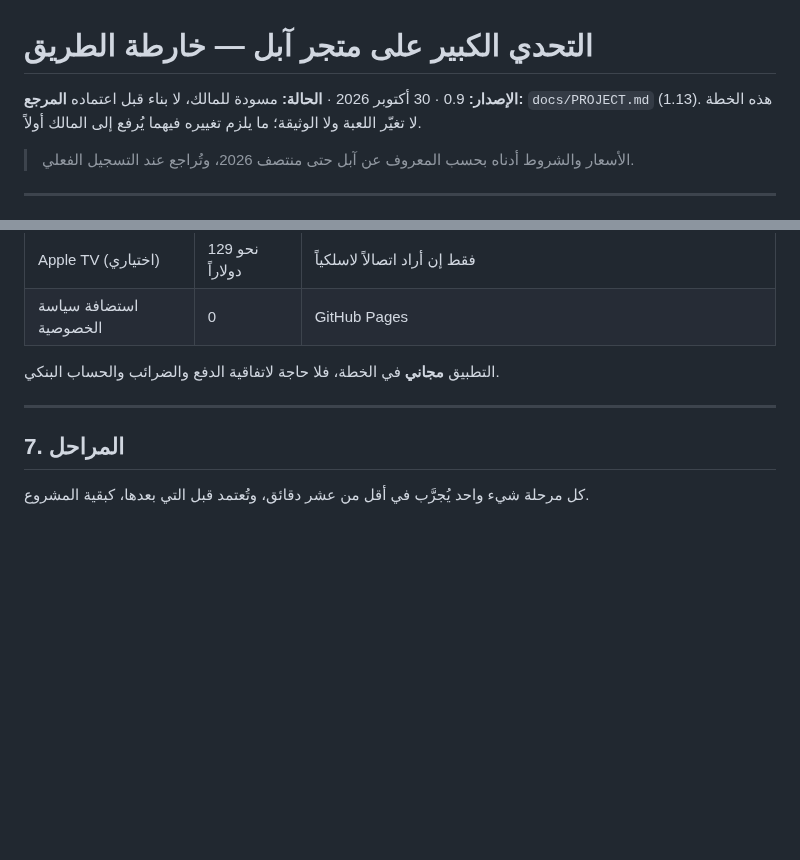
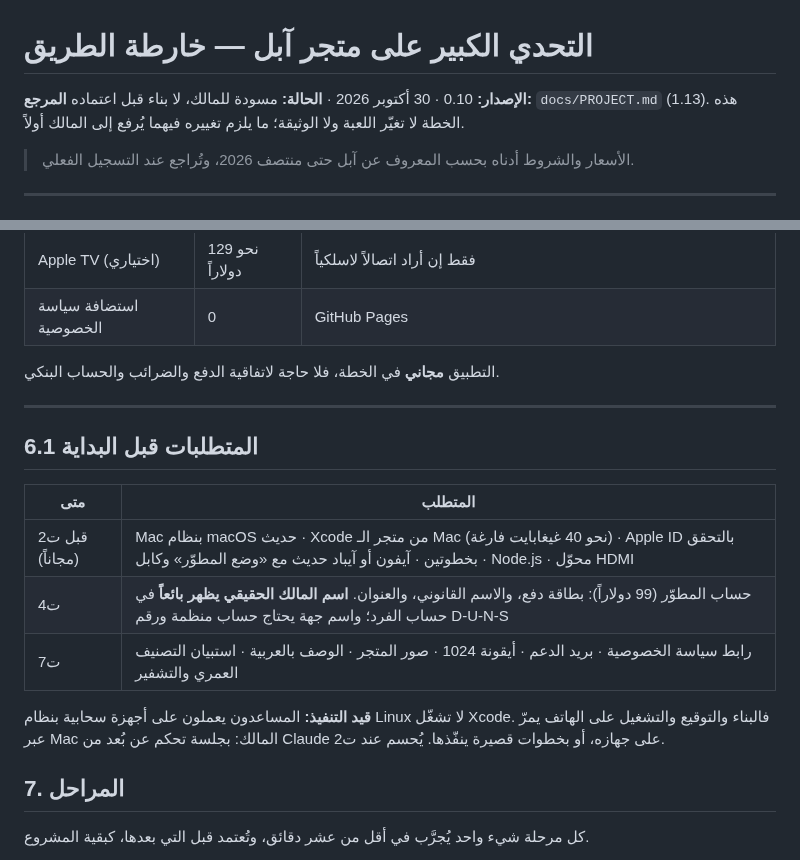
Before and after one commit to mtech732-stack/big-challenge, a Markdown page: docs/appstore/roadmap.md, 2 parts joined by grey strips. Drawn GitHub-style; blank space fills up the shorter version.

Commit message:
خارطة آبل: المتطلبات قبل البداية
Co-Authored-By: Claude Opus 5.5 <noreply@anthropic.com>
Claude-Session: https://claude.ai/code/session_01RdLZ2Aba96x3Lv3o4J3KZG

```diff
--- a/docs/appstore/roadmap.md
+++ b/docs/appstore/roadmap.md
@@ -1,6 +1,6 @@
 # التحدي الكبير على متجر آبل — خارطة الطريق
 
-**الإصدار:** 0.9 · 30 أكتوبر 2026 · **الحالة:** مسودة للمالك، لا بناء قبل اعتماده
+**الإصدار:** 0.10 · 30 أكتوبر 2026 · **الحالة:** مسودة للمالك، لا بناء قبل اعتماده
 **المرجع:** `docs/PROJECT.md` (1.13). هذه الخطة لا تغيّر اللعبة ولا الوثيقة؛ ما يلزم تغييره فيهما يُرفع إلى المالك أولاً.
 
 > الأسعار والشروط أدناه بحسب المعروف عن آبل حتى منتصف 2026، وتُراجع عند التسجيل الفعلي.
@@ -119,6 +119,16 @@
 
 ---
 
+## 6.1 المتطلبات قبل البداية
+
+| متى | المتطلب |
+|---|---|
+| قبل ت2 (مجاناً) | Mac بنظام macOS حديث · Xcode من متجر الـ Mac (نحو 40 غيغابايت فارغة) · Apple ID بالتحقق بخطوتين · آيفون أو آيباد حديث مع «وضع المطوّر» وكابل · Node.js · محوّل HDMI |
+| ت4 | حساب المطوّر (99 دولاراً): بطاقة دفع، والاسم القانوني، والعنوان. **اسم المالك الحقيقي يظهر بائعاً** في حساب الفرد؛ واسم جهة يحتاج حساب منظمة ورقم D-U-N-S |
+| ت7 | رابط سياسة الخصوصية · بريد الدعم · أيقونة 1024 · صور المتجر · الوصف بالعربية · استبيان التصنيف العمري والتشفير |
+
+**قيد التنفيذ:** المساعدون يعملون على أجهزة سحابية بنظام Linux لا تشغّل Xcode. فالبناء والتوقيع والتشغيل على الهاتف يمرّ عبر Mac المالك: بجلسة تحكم عن بُعد من Claude على جهازه، أو بخطوات قصيرة ينفّذها. يُحسم عند ت2.
+
 ## 7. المراحل
 
 كل مرحلة شيء واحد يُجرَّب في أقل من عشر دقائق، وتُعتمد قبل التي بعدها، كبقية المشروع.
```
